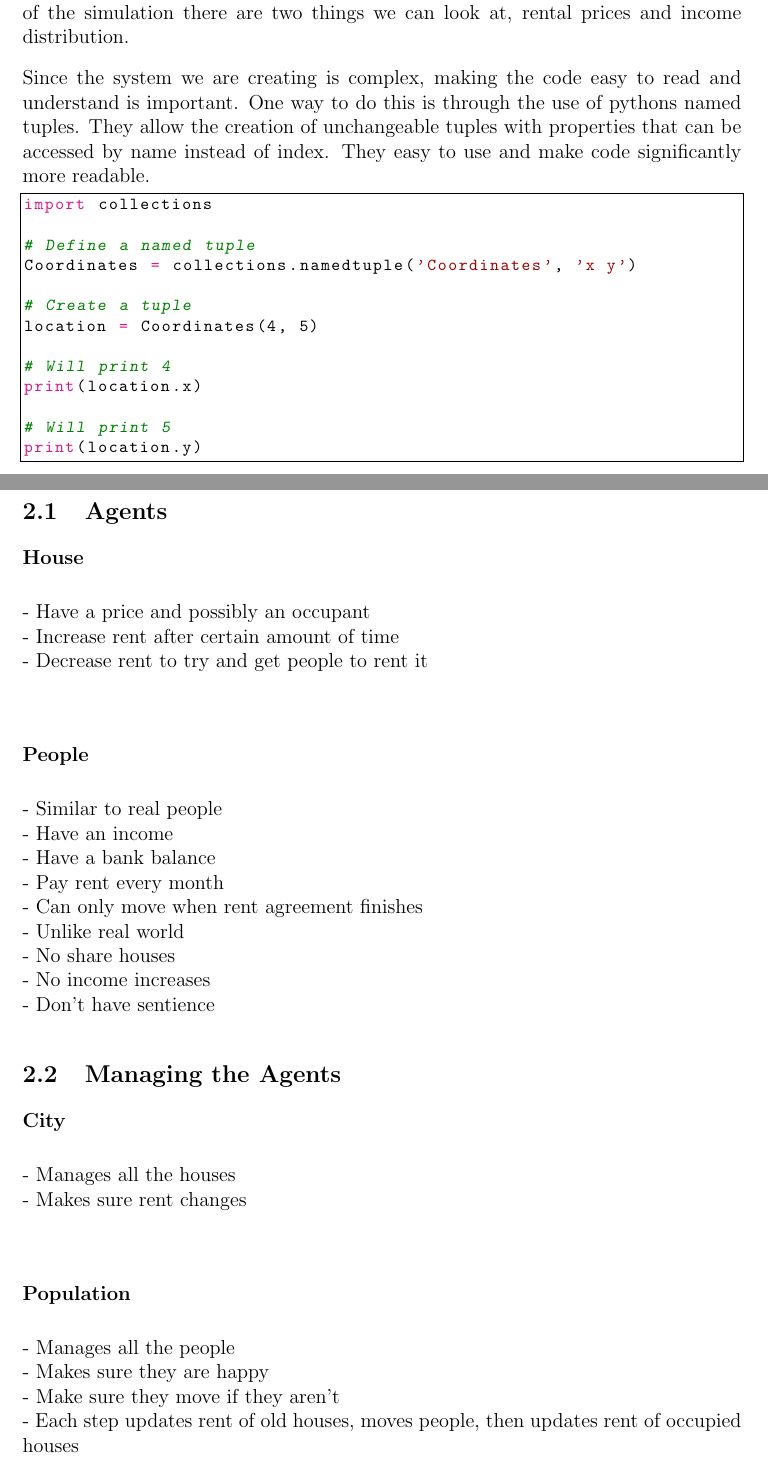
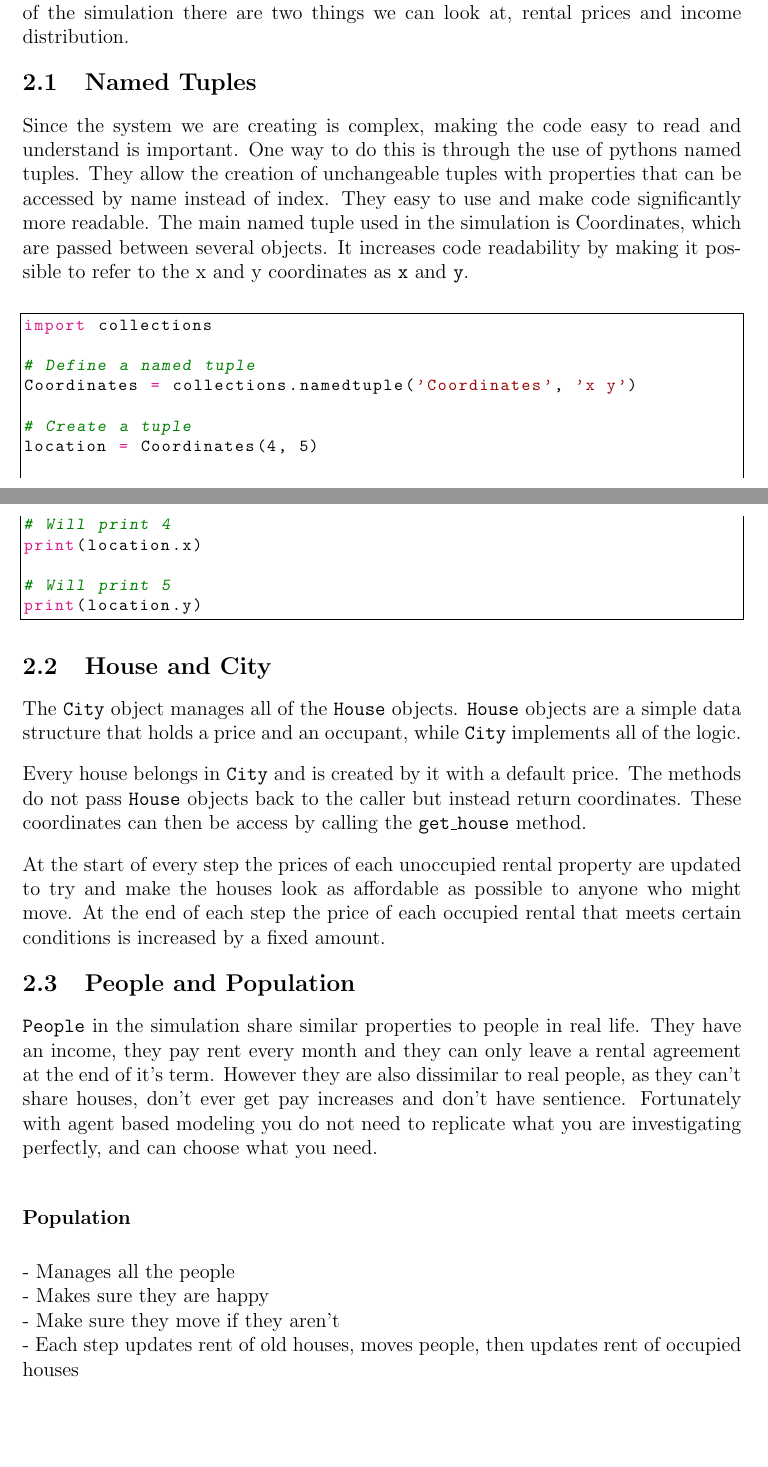
Before and after one commit to mpomery/CITS4403, a LaTeX document (report/Report.tex, which reads report/sections/implementation.tex): two parts of pages 2 and 3 of 4, joined at a grey line, cut so that both start at the same text. Compiled offline with pdfLaTeX.

Commit message:
Fleshing it out some more

```diff
--- a/report/sections/implementation.tex
+++ b/report/sections/implementation.tex
@@ -3,7 +3,10 @@
 \par
 To simulate a city with people moving around it we need to create two agents, the houses themselves and the people who live in them. We then create a city for these houses to be built in and a population that live in this city. These two groups then interact with each other and act depending on the state of the other. At the end of the simulation there are two things we can look at, rental prices and income distribution.
 
-Since the system we are creating is complex, making the code easy to read and understand is important. One way to do this is through the use of pythons named tuples. They allow the creation of unchangeable tuples with properties that can be accessed by name instead of index. They easy to use and make code significantly more readable.
+\subsection{Named Tuples}
+
+Since the system we are creating is complex, making the code easy to read and understand is important. One way to do this is through the use of pythons named tuples. They allow the creation of unchangeable tuples with properties that can be accessed by name instead of index. They easy to use and make code significantly more readable. The main named tuple used in the simulation is Coordinates, which are passed between several objects. It increases code readability by making it possible to refer to the x and y coordinates as \texttt{x} and \texttt{y}.
+\\
 
 \begin{lstlisting}[language=Python]
 import collections
@@ -21,31 +24,21 @@ print(location.x)
 print(location.y)
 \end{lstlisting}
 
-\subsection{Agents}
+\subsection{House and City}
 
-\subsubsection{House}
 \par
-- Have a price and possibly an occupant \\
-- Increase rent after certain amount of time \\
-- Decrease rent to try and get people to rent it \\
+The \texttt{City} object manages all of the \texttt{House} objects. \texttt{House} objects are a simple data structure that holds a price and an occupant, while \texttt{City} implements all of the logic.
 
-\subsubsection{People}
 \par
-- Similar to real people \\
-  - Have an income \\
-  - Have a bank balance \\
-  - Pay rent every month \\
-  - Can only move when rent agreement finishes \\
-- Unlike real world \\
-  - No share houses \\
-  - No income increases \\
-  - Don't have sentience \\
+Every house belongs in \texttt{City} and is created by it with a default price. The methods do not pass \texttt{House} objects back to the caller but instead return coordinates. These coordinates can then be access by calling the \texttt{get\_house} method.
 
-\subsection{Managing the Agents}
-\subsubsection{City}
 \par
-- Manages all the houses \\
-- Makes sure rent changes \\
+At the start of every step the prices of each unoccupied rental property are updated to try and make the houses look as affordable as possible to anyone who might move. At the end of each step the price of each occupied rental that meets certain conditions is increased by a fixed amount.
+
+\subsection{People and Population}
+
+\par
+\texttt{People} in the simulation share similar properties to people in real life. They have an income, they pay rent every month and they can only leave a rental agreement at the end of it's term. However they are also dissimilar to real people, as they can't share houses, don't ever get pay increases and don't have sentience. Fortunately with agent based modeling you do not need to replicate what you are investigating perfectly, and can choose what you need.
 
 \subsubsection{Population}
 \par
```
Also changed, not shown: report/Report.tex (+1 -1 lines), report/Report.pdf.
